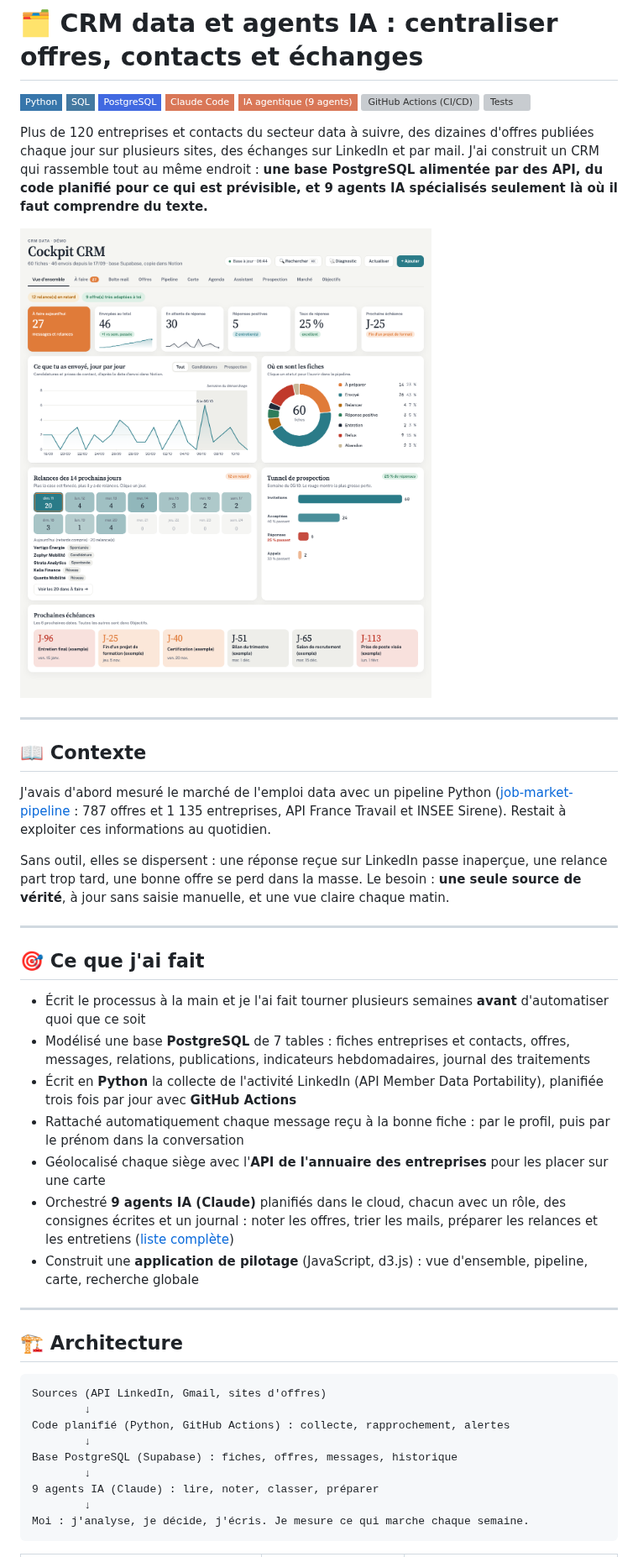
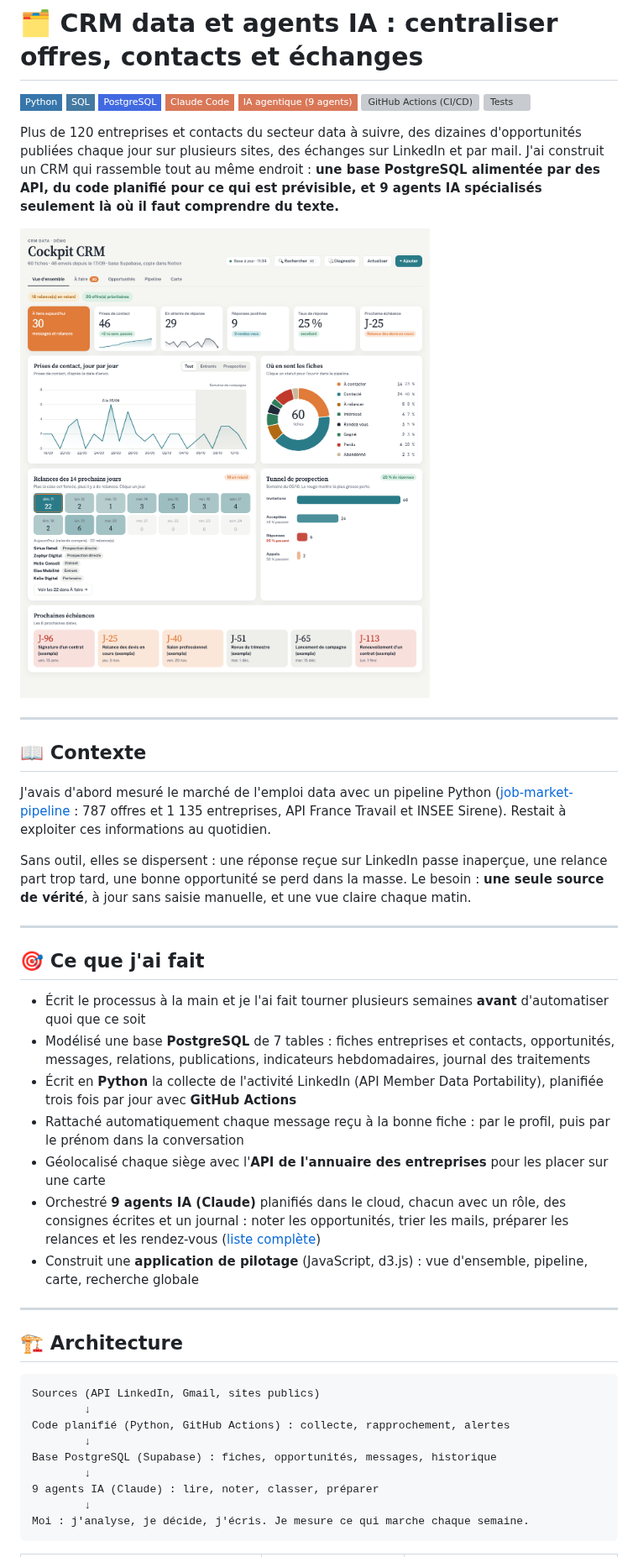
Before and after one commit to Heltondsm/crm-data-agents-ia, a Markdown page: README.md, the part around one of its changes. Shown at 84% size. GitHub-like rendering; pictures changed too: captures/01-vue-ensemble.png; badges without logos; grey boxes are pictures that could not be loaded.

````diff
--- a/README.md
+++ b/README.md
@@ -8,7 +8,7 @@
 ![GitHub Actions (CI/CD)](https://img.shields.io/badge/GitHub%20Actions%20%28CI%2FCD%29-2088FF?style=flat-square&logo=githubactions&logoColor=white)
 ![Tests](https://github.com/Heltondsm/crm-data-agents-ia/actions/workflows/ci.yml/badge.svg)
 
-Plus de 120 entreprises et contacts du secteur data à suivre, des dizaines d'offres publiées chaque jour sur plusieurs sites, des échanges sur LinkedIn et par mail. J'ai construit un CRM qui rassemble tout au même endroit : **une base PostgreSQL alimentée par des API, du code planifié pour ce qui est prévisible, et 9 agents IA spécialisés seulement là où il faut comprendre du texte.**
+Plus de 120 entreprises et contacts du secteur data à suivre, des dizaines d'opportunités publiées chaque jour sur plusieurs sites, des échanges sur LinkedIn et par mail. J'ai construit un CRM qui rassemble tout au même endroit : **une base PostgreSQL alimentée par des API, du code planifié pour ce qui est prévisible, et 9 agents IA spécialisés seulement là où il faut comprendre du texte.**
 
 ![Vue d'ensemble (données fictives)](captures/01-vue-ensemble.png)
 
@@ -18,18 +18,18 @@ Plus de 120 entreprises et contacts du secteur data à suivre, des dizaines d'of
 
 J'avais d'abord mesuré le marché de l'emploi data avec un pipeline Python ([job-market-pipeline](https://github.com/Heltondsm/job-market-pipeline) : 787 offres et 1 135 entreprises, API France Travail et INSEE Sirene). Restait à exploiter ces informations au quotidien.
 
-Sans outil, elles se dispersent : une réponse reçue sur LinkedIn passe inaperçue, une relance part trop tard, une bonne offre se perd dans la masse. Le besoin : **une seule source de vérité**, à jour sans saisie manuelle, et une vue claire chaque matin.
+Sans outil, elles se dispersent : une réponse reçue sur LinkedIn passe inaperçue, une relance part trop tard, une bonne opportunité se perd dans la masse. Le besoin : **une seule source de vérité**, à jour sans saisie manuelle, et une vue claire chaque matin.
 
 ---
 
 ## 🎯 Ce que j'ai fait
 
 - Écrit le processus à la main et je l'ai fait tourner plusieurs semaines **avant** d'automatiser quoi que ce soit
-- Modélisé une base **PostgreSQL** de 7 tables : fiches entreprises et contacts, offres, messages, relations, publications, indicateurs hebdomadaires, journal des traitements
+- Modélisé une base **PostgreSQL** de 7 tables : fiches entreprises et contacts, opportunités, messages, relations, publications, indicateurs hebdomadaires, journal des traitements
 - Écrit en **Python** la collecte de l'activité LinkedIn (API Member Data Portability), planifiée trois fois par jour avec **GitHub Actions**
 - Rattaché automatiquement chaque message reçu à la bonne fiche : par le profil, puis par le prénom dans la conversation
 - Géolocalisé chaque siège avec l'**API de l'annuaire des entreprises** pour les placer sur une carte
-- Orchestré **9 agents IA (Claude)** planifiés dans le cloud, chacun avec un rôle, des consignes écrites et un journal : noter les offres, trier les mails, préparer les relances et les entretiens ([liste complète](agents/README.md))
+- Orchestré **9 agents IA (Claude)** planifiés dans le cloud, chacun avec un rôle, des consignes écrites et un journal : noter les opportunités, trier les mails, préparer les relances et les rendez-vous ([liste complète](agents/README.md))
 - Construit une **application de pilotage** (JavaScript, d3.js) : vue d'ensemble, pipeline, carte, recherche globale
 
 ---
@@ -37,11 +37,11 @@ Sans outil, elles se dispersent : une réponse reçue sur LinkedIn passe inaper
 ## 🏗️ Architecture
 
 ```
-Sources (API LinkedIn, Gmail, sites d'offres)
+Sources (API LinkedIn, Gmail, sites publics)
         ↓
 Code planifié (Python, GitHub Actions) : collecte, rapprochement, alertes
         ↓
-Base PostgreSQL (Supabase) : fiches, offres, messages, historique
+Base PostgreSQL (Supabase) : fiches, opportunités, messages, historique
         ↓
 9 agents IA (Claude) : lire, noter, classer, préparer
         ↓
````
Also changed, not shown: other parts of README.md (+8 -8 lines), agents/README.md (+7 -7 lines), captures/02-carte.png, captures/03-pipeline.png, captures/04-offres.png, 6 other files.
